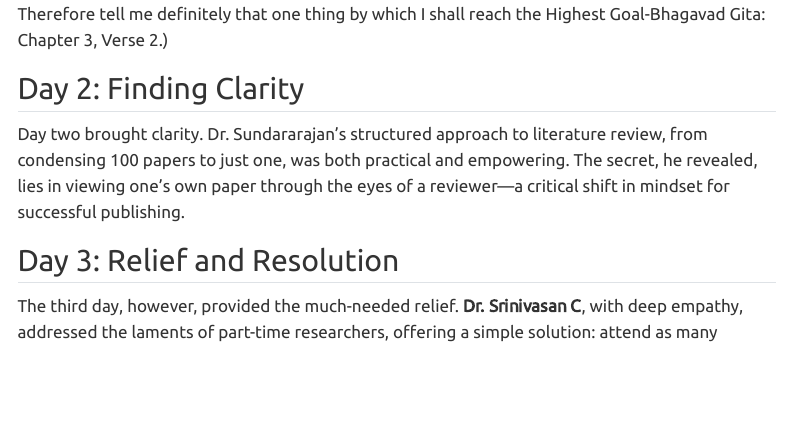
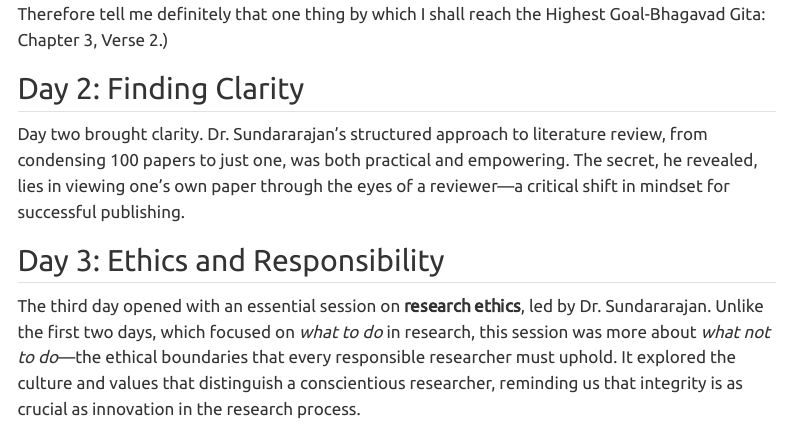
Before and after one commit to sijuswamy/My_blog, a Quarto document (posts/Research_blog/index.qmd): the page in a window 1100 px wide, from 610 px down. Rendered offline with R 4.5, knitr and Pandoc in place of Quarto, with nearby package versions; menus at the side of the page are left out.

Commit message:
update-day3

```diff
--- a/posts/Research_blog/index.qmd
+++ b/posts/Research_blog/index.qmd
@@ -29,6 +29,6 @@ Yet, by day's end, the unvarnished reality of research loomed—a stark awakenin
 
 Day two brought clarity. Dr. Sundararajan’s structured approach to literature review, from condensing 100 papers to just one, was both practical and empowering. The secret, he revealed, lies in viewing one’s own paper through the eyes of a reviewer—a critical shift in mindset for successful publishing.
 
-## Day 3: Relief and Resolution
+## Day 3: Ethics and Responsibility
 
-The third day, however, provided the much-needed relief. **Dr. Srinivasan C**, with deep empathy, addressed the laments of part-time researchers, offering a simple solution: attend as many sessions as possible!(near to 80% 🙂).
+The third day opened with an essential session on **research ethics**, led by Dr. Sundararajan. Unlike the first two days, which focused on *what to do* in research, this session was more about *what not to do*—the ethical boundaries that every responsible researcher must uphold. It explored the culture and values that distinguish a conscientious researcher, reminding us that integrity is as crucial as innovation in the research process.
```
Also changed, not shown: docs/search.json, posts/Research_blog/index.qmd (5 more changed lines), 4 other files.
